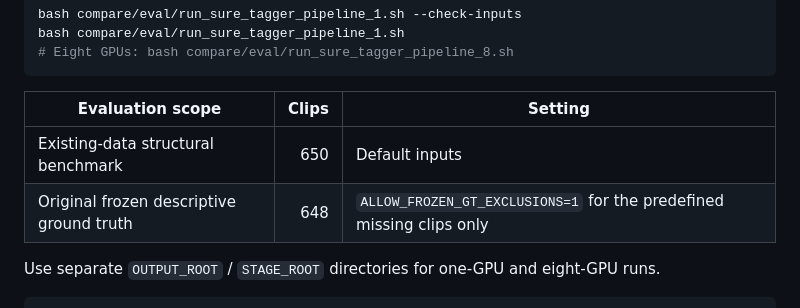
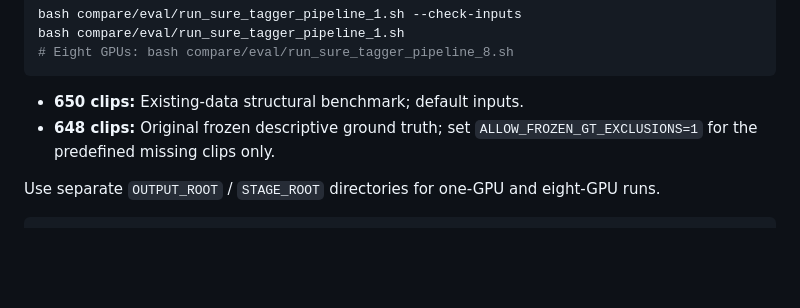
Before and after one commit to PigeonDan1/sure-tagger, a Markdown page: README.md, the part around the change printed below. Rendered like a GitHub page; folded sections open; blank space fills up the shorter version.

````diff
--- a/README.md
+++ b/README.md
@@ -130,10 +122,8 @@ bash compare/eval/run_sure_tagger_pipeline_1.sh
 # Eight GPUs: bash compare/eval/run_sure_tagger_pipeline_8.sh
 ```
 
-| Evaluation scope | Clips | Setting |
-| --- | ---: | --- |
-| Existing-data structural benchmark | 650 | Default inputs |
-| Original frozen descriptive ground truth | 648 | `ALLOW_FROZEN_GT_EXCLUSIONS=1` for the predefined missing clips only |
+- **650 clips:** Existing-data structural benchmark; default inputs.
+- **648 clips:** Original frozen descriptive ground truth; set `ALLOW_FROZEN_GT_EXCLUSIONS=1` for the predefined missing clips only.
 
 Use separate `OUTPUT_ROOT` / `STAGE_ROOT` directories for one-GPU and eight-GPU runs.
 
````
Also changed, not shown: other parts of README.md (+7 -15 lines), README.zh-CN.md (+9 -19 lines), assets/readme/three-layer-audio-metadata-tag.png (added), 2 other files.
